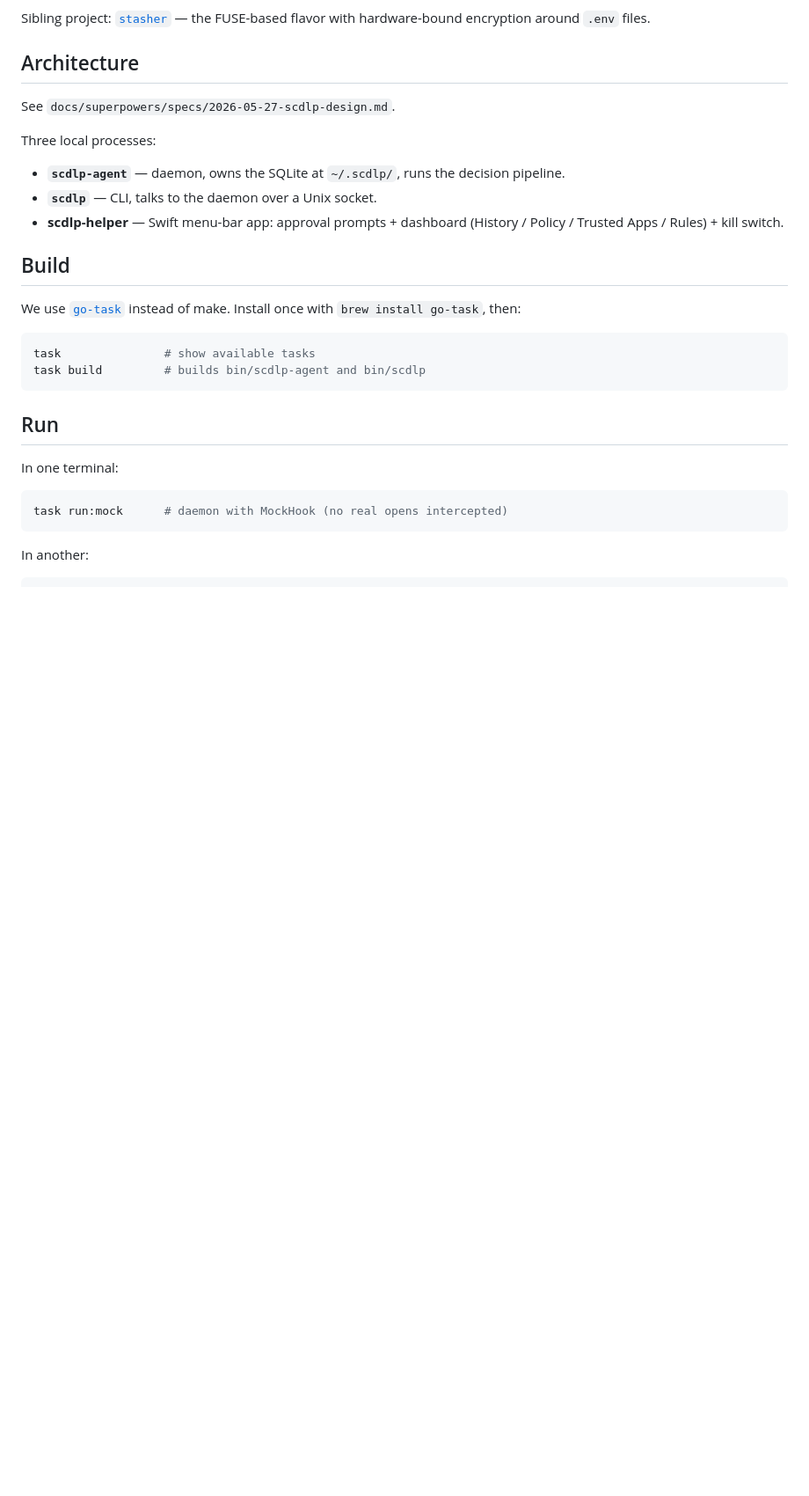
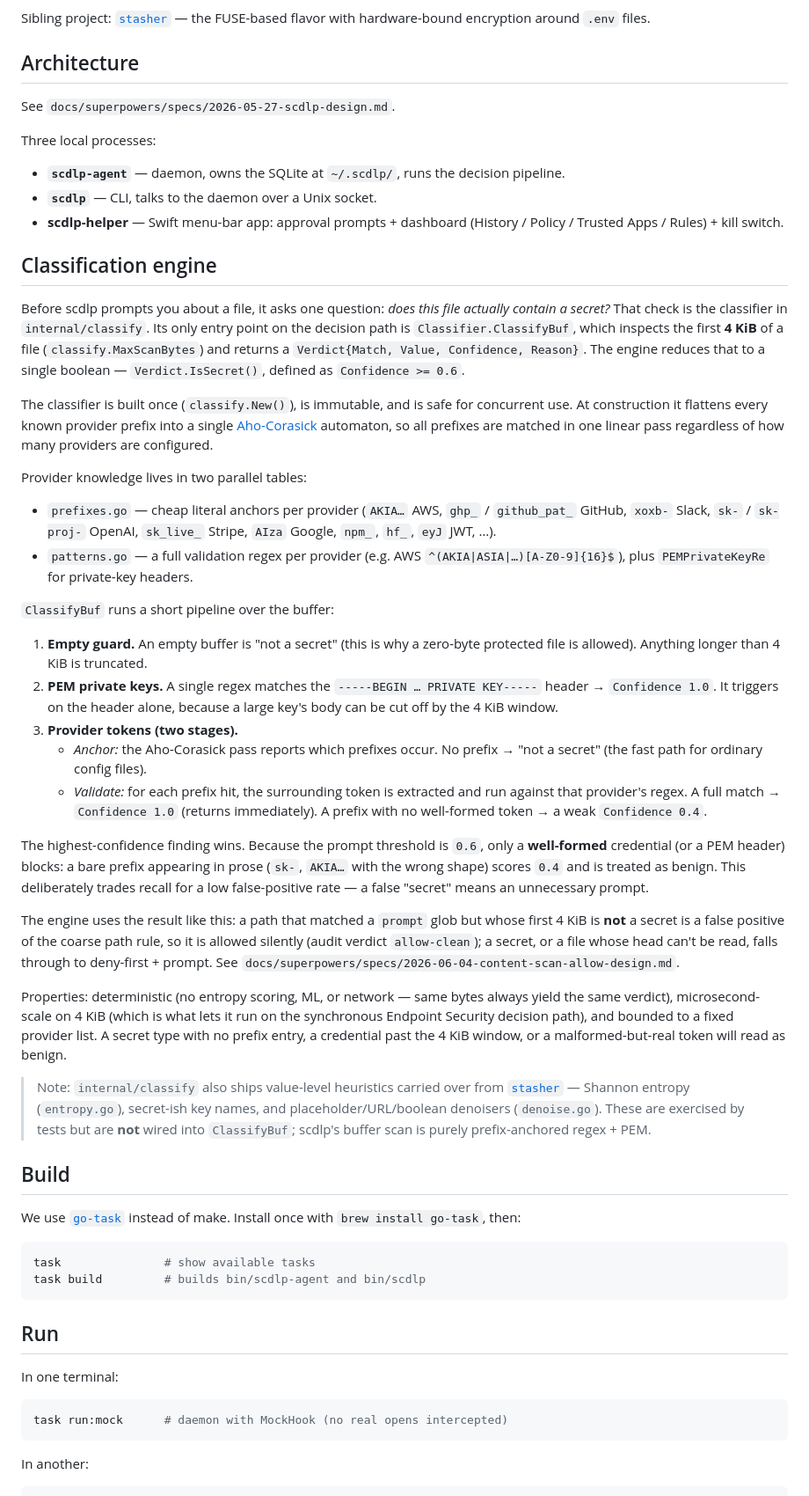
Before and after one commit to ronreiter/scdlp, a Markdown page: README.md, the part around the change. Shown at 88% size. GitHub-like rendering; blank space fills up the shorter version.

Commit message:
docs(readme): document the classification engine (#28)
Co-authored-by: Claude Opus 4.8 (1M context) <noreply@anthropic.com>

```diff
--- a/README.md
+++ b/README.md
@@ -27,6 +27,68 @@ Three local processes:
 - **`scdlp-agent`** — daemon, owns the SQLite at `~/.scdlp/`, runs the decision pipeline.
 - **`scdlp`** — CLI, talks to the daemon over a Unix socket.
 - **scdlp-helper** — Swift menu-bar app: approval prompts + dashboard (History / Policy / Trusted Apps / Rules) + kill switch.
+
+## Classification engine
+
+Before scdlp prompts you about a file, it asks one question: *does this file
+actually contain a secret?* That check is the classifier in
+`internal/classify`. Its only entry point on the decision path is
+`Classifier.ClassifyBuf`, which inspects the first **4 KiB** of a file
+(`classify.MaxScanBytes`) and returns a `Verdict{Match, Value, Confidence,
+Reason}`. The engine reduces that to a single boolean — `Verdict.IsSecret()`,
+defined as `Confidence >= 0.6`.
+
+The classifier is built once (`classify.New()`), is immutable, and is safe for
+concurrent use. At construction it flattens every known provider prefix into a
+single [Aho-Corasick](https://en.wikipedia.org/wiki/Aho%E2%80%93Corasick_algorithm)
+automaton, so all prefixes are matched in one linear pass regardless of how many
+providers are configured.
+
+Provider knowledge lives in two parallel tables:
+
+- `prefixes.go` — cheap literal anchors per provider (`AKIA…` AWS, `ghp_` /
+  `github_pat_` GitHub, `xoxb-` Slack, `sk-` / `sk-proj-` OpenAI, `sk_live_`
+  Stripe, `AIza` Google, `npm_`, `hf_`, `eyJ` JWT, …).
+- `patterns.go` — a full validation regex per provider (e.g. AWS
+  `^(AKIA|ASIA|…)[A-Z0-9]{16}$`), plus `PEMPrivateKeyRe` for private-key headers.
+
+`ClassifyBuf` runs a short pipeline over the buffer:
+
+1. **Empty guard.** An empty buffer is "not a secret" (this is why a zero-byte
+   protected file is allowed). Anything longer than 4 KiB is truncated.
+2. **PEM private keys.** A single regex matches the `-----BEGIN … PRIVATE
+   KEY-----` header → `Confidence 1.0`. It triggers on the header alone, because
+   a large key's body can be cut off by the 4 KiB window.
+3. **Provider tokens (two stages).**
+   - *Anchor:* the Aho-Corasick pass reports which prefixes occur. No prefix →
+     "not a secret" (the fast path for ordinary config files).
+   - *Validate:* for each prefix hit, the surrounding token is extracted and run
+     against that provider's regex. A full match → `Confidence 1.0` (returns
+     immediately). A prefix with no well-formed token → a weak `Confidence 0.4`.
+
+The highest-confidence finding wins. Because the prompt threshold is `0.6`, only
+a **well-formed** credential (or a PEM header) blocks: a bare prefix appearing in
+prose (`sk-`, `AKIA…` with the wrong shape) scores `0.4` and is treated as
+benign. This deliberately trades recall for a low false-positive rate — a false
+"secret" means an unnecessary prompt.
+
+The engine uses the result like this: a path that matched a `prompt` glob but
+whose first 4 KiB is **not** a secret is a false positive of the coarse path
+rule, so it is allowed silently (audit verdict `allow-clean`); a secret, or a
+file whose head can't be read, falls through to deny-first + prompt. See
+`docs/superpowers/specs/2026-06-04-content-scan-allow-design.md`.
+
+Properties: deterministic (no entropy scoring, ML, or network — same bytes always
+yield the same verdict), microsecond-scale on 4 KiB (which is what lets it run on
+the synchronous Endpoint Security decision path), and bounded to a fixed provider
+list. A secret type with no prefix entry, a credential past the 4 KiB window, or a
+malformed-but-real token will read as benign.
+
+> Note: `internal/classify` also ships value-level heuristics carried over from
+> [`stasher`](https://github.com/ronreiter/stasher) — Shannon entropy
+> (`entropy.go`), secret-ish key names, and placeholder/URL/boolean denoisers
+> (`denoise.go`). These are exercised by tests but are **not** wired into
+> `ClassifyBuf`; scdlp's buffer scan is purely prefix-anchored regex + PEM.
 
 ## Build
 
```
